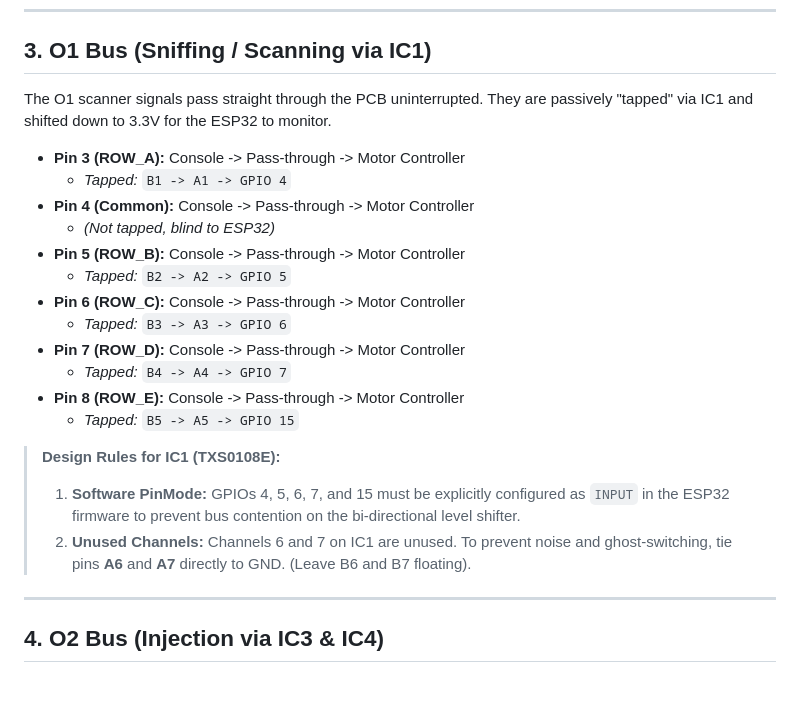
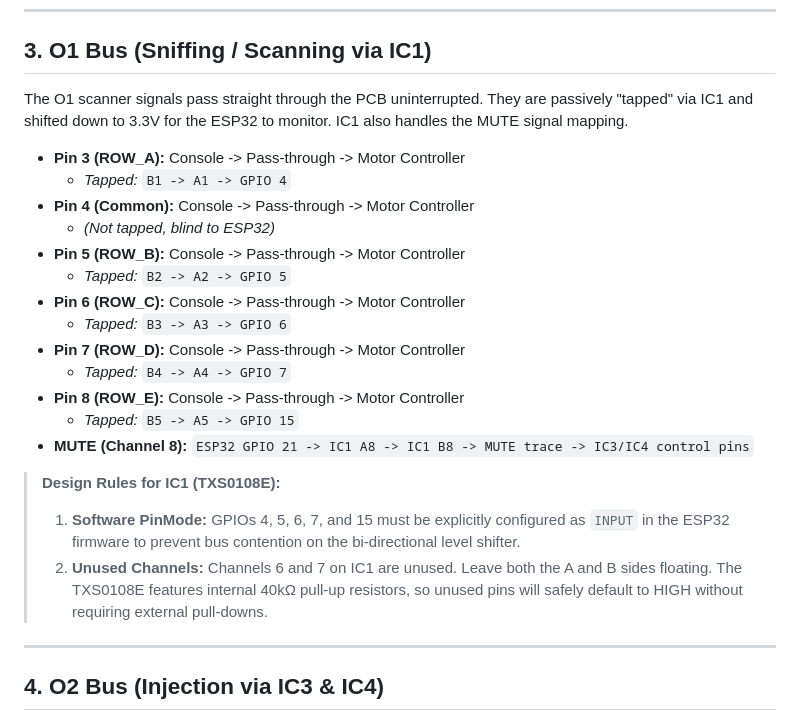
Before and after one commit to Kleiveland/StrideControl, a Markdown page: ElectricalDesignManInTheMiddle.md, the part around the change. Rendered like a GitHub page; blank space fills up the shorter version.

Commit message:
Enhance O1 Bus details and IC1 design rules
Updated the O1 Bus section to include MUTE signal mapping and clarified design rules for IC1.

```diff
--- a/ElectricalDesignManInTheMiddle.md
+++ b/ElectricalDesignManInTheMiddle.md
@@ -59,7 +59,7 @@ The CD4066 bilateral switches require 5V on their control pins to remain CLOSED
 
 ## 3. O1 Bus (Sniffing / Scanning via IC1)
 
-The O1 scanner signals pass straight through the PCB uninterrupted. They are passively "tapped" via IC1 and shifted down to 3.3V for the ESP32 to monitor.
+The O1 scanner signals pass straight through the PCB uninterrupted. They are passively "tapped" via IC1 and shifted down to 3.3V for the ESP32 to monitor. IC1 also handles the MUTE signal mapping.
 
 * **Pin 3 (ROW_A):** Console -> Pass-through -> Motor Controller
   * *Tapped:* `B1 -> A1 -> GPIO 4`
@@ -73,10 +73,11 @@ The O1 scanner signals pass straight through the PCB uninterrupted. They are pas
   * *Tapped:* `B4 -> A4 -> GPIO 7`
 * **Pin 8 (ROW_E):** Console -> Pass-through -> Motor Controller
   * *Tapped:* `B5 -> A5 -> GPIO 15`
+* **MUTE (Channel 8):** `ESP32 GPIO 21 -> IC1 A8 -> IC1 B8 -> MUTE trace -> IC3/IC4 control pins`
 
 > **Design Rules for IC1 (TXS0108E):**
 > 1. **Software PinMode:** GPIOs 4, 5, 6, 7, and 15 must be explicitly configured as `INPUT` in the ESP32 firmware to prevent bus contention on the bi-directional level shifter.
-> 2. **Unused Channels:** Channels 6 and 7 on IC1 are unused. To prevent noise and ghost-switching, tie pins **A6** and **A7** directly to GND. (Leave B6 and B7 floating).
+> 2. **Unused Channels:** Channels 6 and 7 on IC1 are unused. Leave both the A and B sides floating. The TXS0108E features internal 40kΩ pull-up resistors, so unused pins will safely default to HIGH without requiring external pull-downs.
 
 ---
 
```
